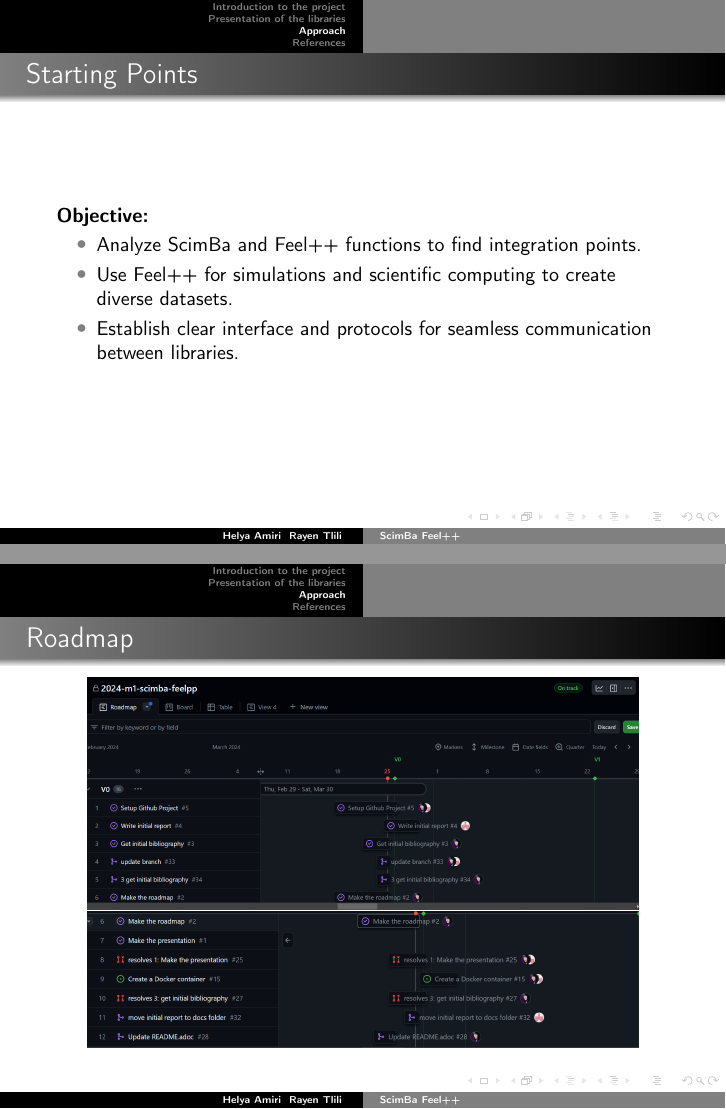
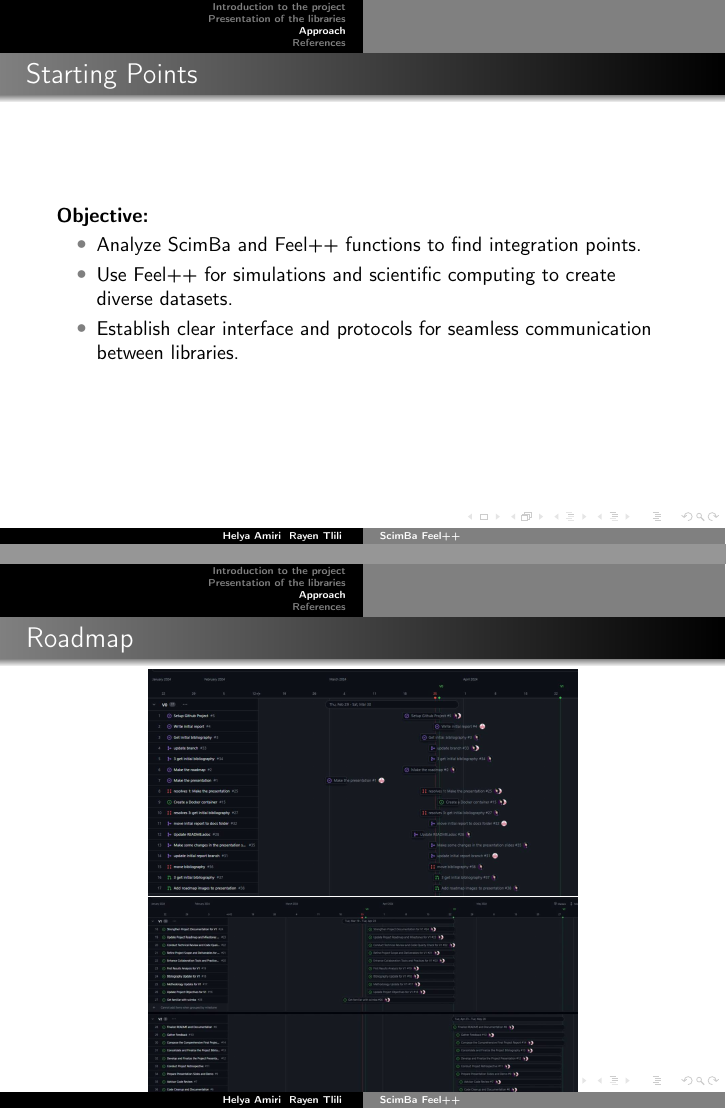
Before and after one commit to master-csmi/2024-m1-scimba-feelpp, LaTeX slides (docs/presentations/v0/slides-scimba-feelpp.tex): pages 7 and 8 of 9, joined at a grey line. Compiled offline with pdfLaTeX.

Commit message:
Update roadmap images in presentation

```diff
--- a/docs/presentations/v0/slides-scimba-feelpp.tex
+++ b/docs/presentations/v0/slides-scimba-feelpp.tex
@@ -125,9 +125,9 @@
 
 \begin{frame}{Roadmap}
     \begin{center}
-        \includegraphics[width=0.9\textwidth]{images/roadmap1.png}
+        \includegraphics[width=0.7\textwidth]{images/roadmap1.png}
         \vspace{1em} % Ajoute un espace vertical
-        \includegraphics[width=0.9\textwidth]{images/roadmap2.png}
+        \includegraphics[width=0.7\textwidth]{images/roadmap2.png}
     \end{center}
 \end{frame}
 
```
Also changed, not shown: docs/presentations/v0/images/roadmap1.png, docs/presentations/v0/images/roadmap2.png, presentation.pdf.
